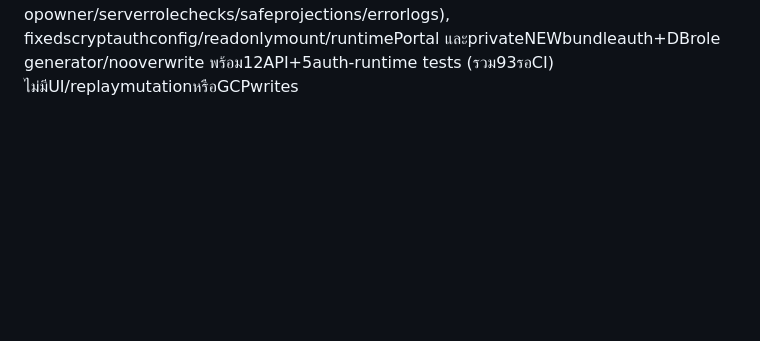
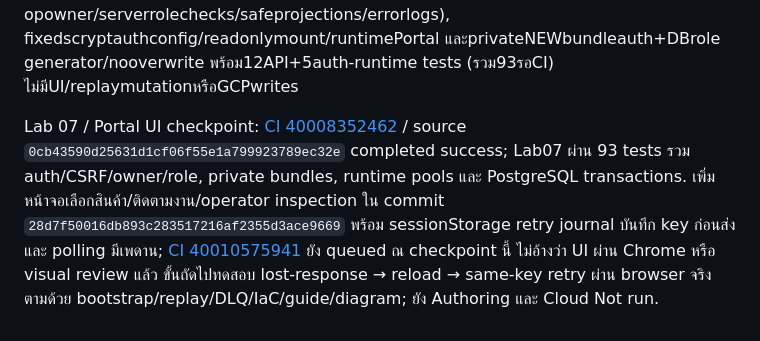
Before and after one commit to somkid-s5/Portfolio-Lab, a Markdown page: GCP/PROGRESS.md, the part around the change. Rendered like a GitHub page; blank space fills up the shorter version.

Commit message:
docs(lab007): record verified Portal API and pending UI browser review

```diff
--- a/GCP/PROGRESS.md
+++ b/GCP/PROGRESS.md
@@ -288,3 +288,6 @@ Lab07 / Runtime69 verified + Portal data draft: CI40005157659 source199faed2c0d9
 
 
 Lab07 / Portal data76 verified + auth API draft: CI40006125391 sourced1a0088ec08941ccf5cdb3b641ca92818c9e59eb jobs120594363019/120594363092ผ่าน76tests อ่านlogsยืนยันownerpagination/foreigncursor/operatorview/SQL30แล้ว เพิ่มPortalAPI(session30mnoauto-refresh/CSRFrotate/customer-opowner/serverrolechecks/safeprojections/errorlogs), fixedscryptauthconfig/readonlymount/runtimePortal และprivateNEWbundleauth+DBrole generator/nooverwrite พร้อม12API+5auth-runtime tests (รวม93รอCI) ไม่มีUI/replaymutationหรือGCPwrites
+
+
+Lab 07 / Portal UI checkpoint: [CI 40008352462](https://github.com/somkid-s5/Portfolio-Lab/actions/runs/40008352462) / source `0cb43590d25631d1cf06f55e1a799923789ec32e` completed success; Lab07 ผ่าน 93 tests รวม auth/CSRF/owner/role, private bundles, runtime pools และ PostgreSQL transactions. เพิ่มหน้าจอเลือกสินค้า/ติดตามงาน/operator inspection ใน commit `28d7f50016db893c283517216af2355d3ace9669` พร้อม sessionStorage retry journal บันทึก key ก่อนส่ง และ polling มีเพดาน; [CI 40010575941](https://github.com/somkid-s5/Portfolio-Lab/actions/runs/40010575941) ยัง queued ณ checkpoint นี้ ไม่อ้างว่า UI ผ่าน Chrome หรือ visual review แล้ว ขั้นถัดไปทดสอบ lost-response → reload → same-key retry ผ่าน browser จริง ตามด้วย bootstrap/replay/DLQ/IaC/guide/diagram; ยัง Authoring และ Cloud Not run.
```
